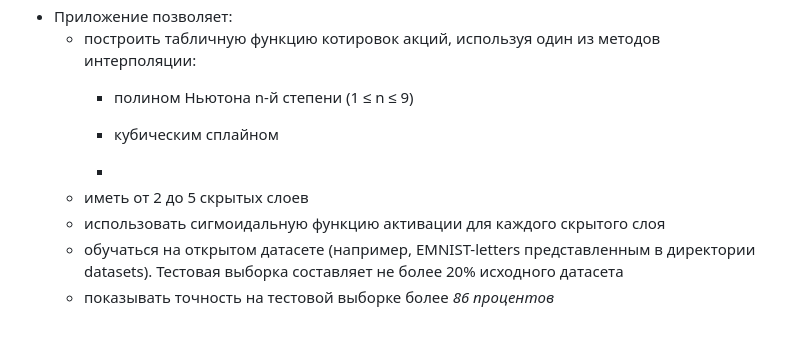
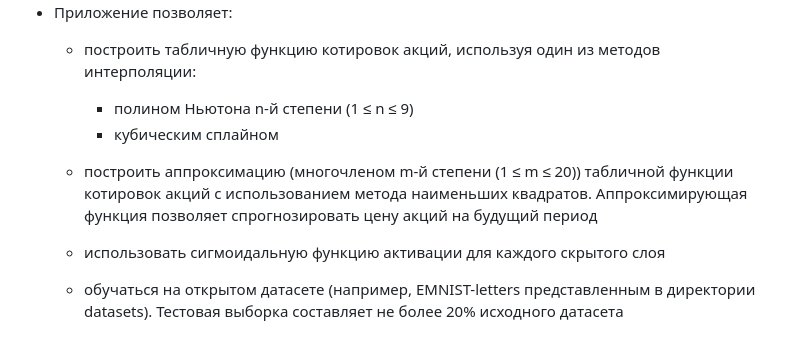
Before and after one commit to lkathary/CPP_AlgorithmicTrading--Interpolation-Approximation, a Markdown page: README.md, the part around the change. GitHub-like rendering.

```diff
--- a/README.md
+++ b/README.md
@@ -10,9 +10,8 @@
   - построить табличную функцию котировок акций, используя один из методов интерполяции:
     - полином Ньютона n-й степени (1 ≤ n ≤ 9)
     - кубическим сплайном
+  - построить аппроксимацию (многочленом m-й степени (1 ≤ m ≤ 20)) табличной функции котировок акций с использованием метода наименьших квадратов. Аппроксимирующая функция позволяет спрогнозировать цену акций на будущий период
 
-    -
-  - иметь от 2 до 5 скрытых слоев
   - использовать сигмоидальную функцию активации для каждого скрытого слоя
   - обучаться на открытом датасете (например, EMNIST-letters представленным в директории datasets). Тестовая выборка составляет не более 20% исходного датасета
   - показывать точность на тестовой выборке более *86 процентов*
```
